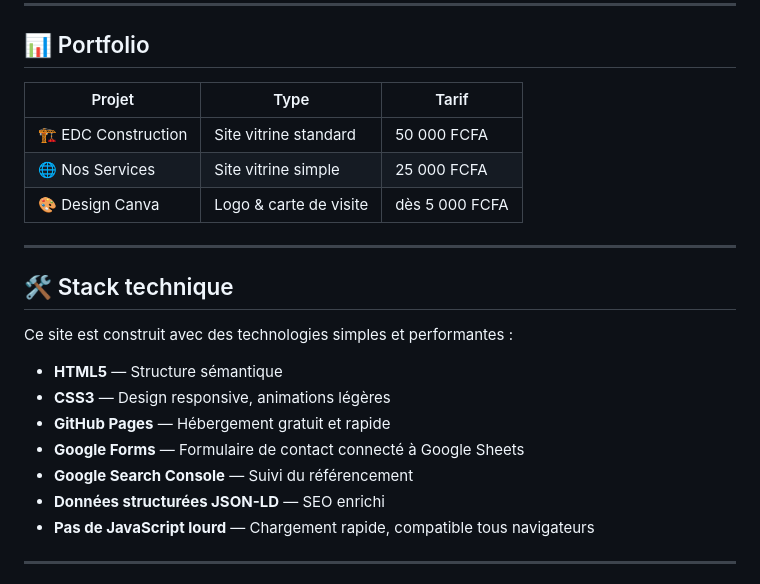
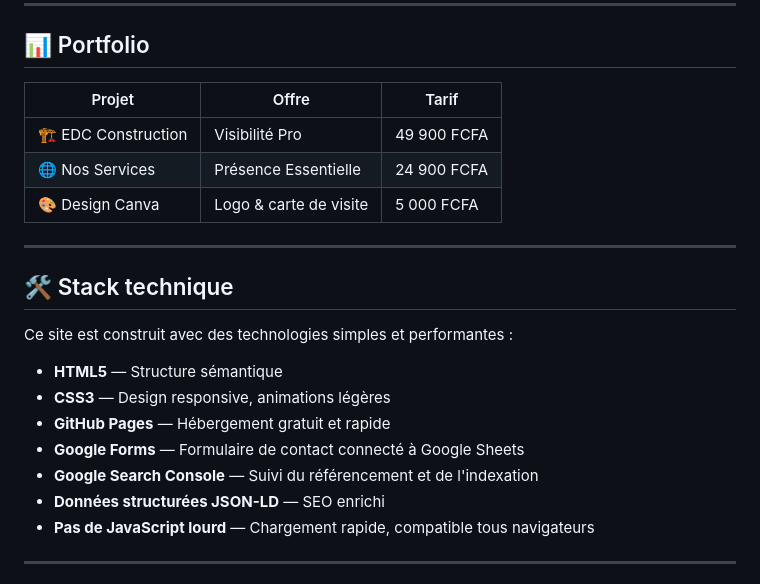
Before and after one commit to tdservices-tech/tdservices, a Markdown page: README.md, the part around one of its changes. Rendered like a GitHub page.

```diff
--- a/README.md
+++ b/README.md
@@ -85,11 +74,11 @@
 
 ## 📊 Portfolio
 
-| Projet | Type | Tarif |
-|--------|------|-------|
-| 🏗️ EDC Construction | Site vitrine standard | 50 000 FCFA |
-| 🌐 Nos Services | Site vitrine simple | 25 000 FCFA |
-| 🎨 Design Canva | Logo & carte de visite | dès 5 000 FCFA |
+| Projet | Offre | Tarif |
+|---|---|---|
+| 🏗️ EDC Construction | Visibilité Pro | 49 900 FCFA |
+| 🌐 Nos Services | Présence Essentielle | 24 900 FCFA |
+| 🎨 Design Canva | Logo & carte de visite | 5 000 FCFA |
 
 ---
 
@@ -101,7 +90,7 @@ Ce site est construit avec des technologies simples et performantes :
 - **CSS3** — Design responsive, animations légères
 - **GitHub Pages** — Hébergement gratuit et rapide
 - **Google Forms** — Formulaire de contact connecté à Google Sheets
-- **Google Search Console** — Suivi du référencement
+- **Google Search Console** — Suivi du référencement et de l'indexation
 - **Données structurées JSON-LD** — SEO enrichi
 - **Pas de JavaScript lourd** — Chargement rapide, compatible tous navigateurs
 
```
Also changed, not shown: other parts of README.md (+17 -28 lines).
